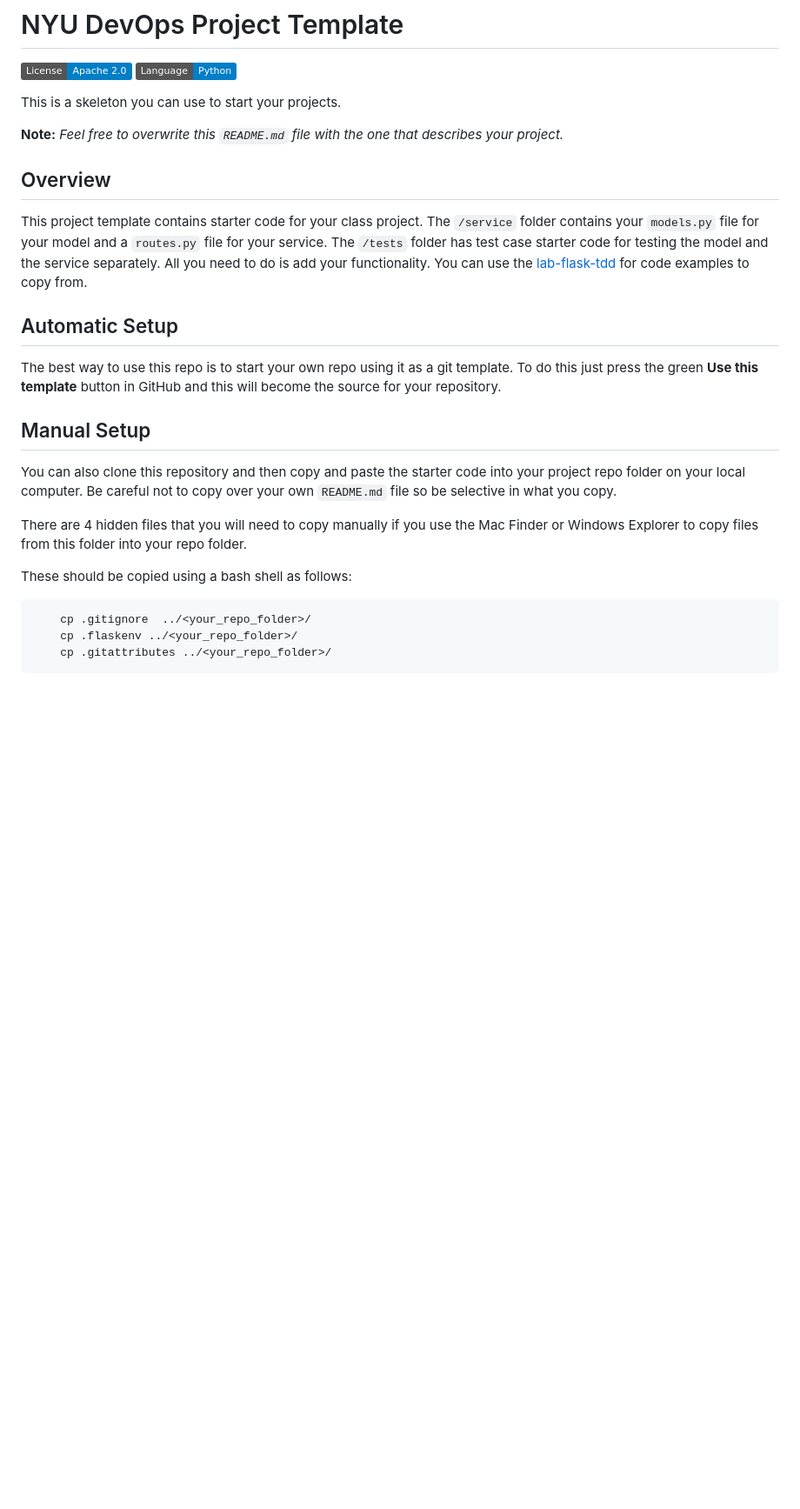
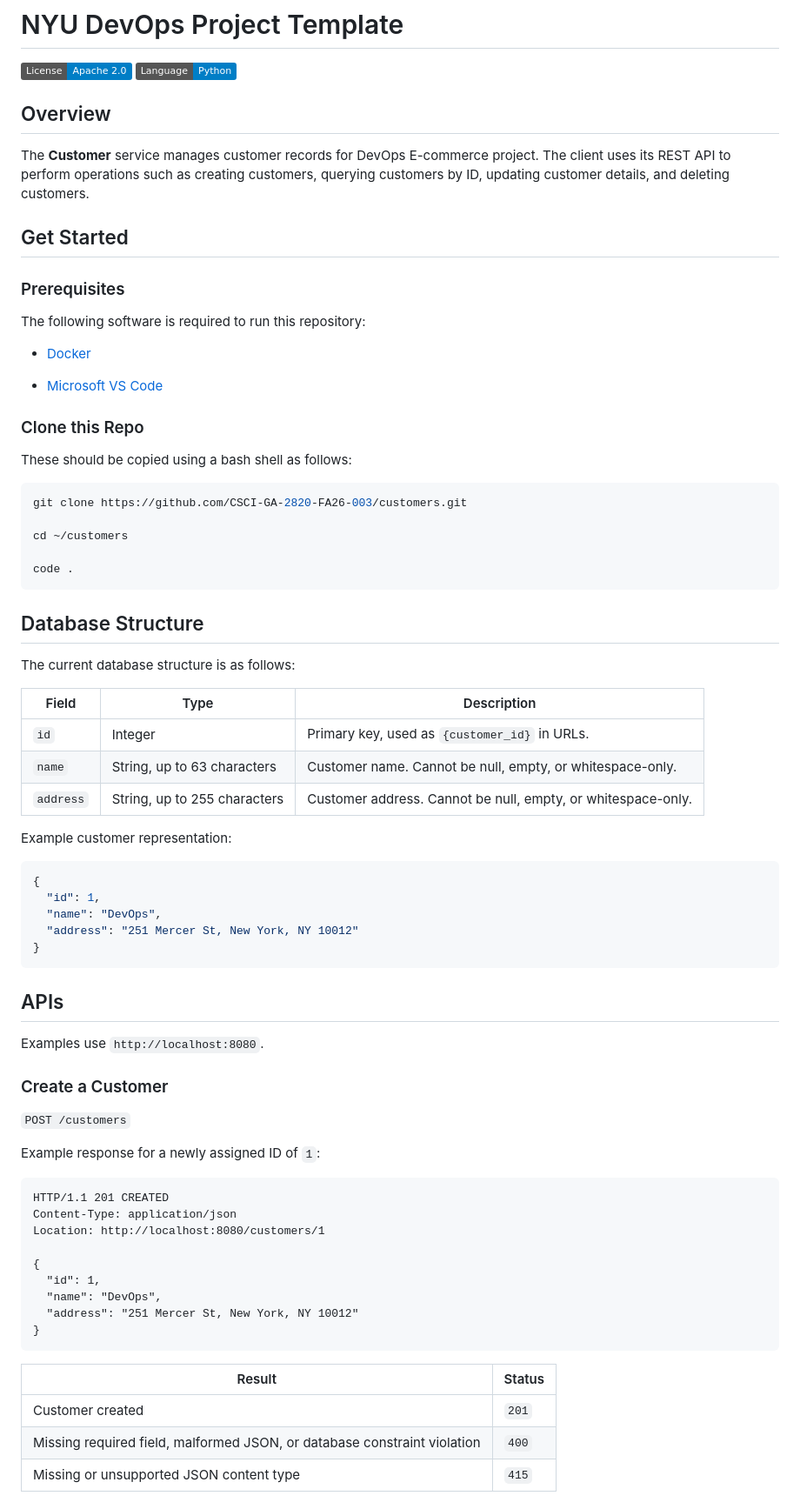
Before and after one commit to CSCI-GA-2820-FA26-003/customers, a Markdown page: README.md, the part around one of its changes. Shown at 87% size. GitHub-like rendering; badges without logos; blank space fills up the shorter version.

Commit message:
docs: update customers README

````diff
--- a/README.md
+++ b/README.md
@@ -3,28 +3,77 @@
 [![License](https://img.shields.io/badge/License-Apache_2.0-blue.svg)](https://opensource.org/licenses/Apache-2.0)
 [![Python](https://img.shields.io/badge/Language-Python-blue.svg)](https://python.org/)
 
-This is a skeleton you can use to start your projects.
-
-**Note:** _Feel free to overwrite this `README.md` file with the one that describes your project._
-
 ## Overview
 
-This project template contains starter code for your class project. The `/service` folder contains your `models.py` file for your model and a `routes.py` file for your service. The `/tests` folder has test case starter code for testing the model and the service separately. All you need to do is add your functionality. You can use the [lab-flask-tdd](https://github.com/nyu-devops/lab-flask-tdd) for code examples to copy from.
+The **Customer** service manages customer records for DevOps E-commerce project. The client uses its REST API to perform operations such as creating customers, querying customers by ID, updating customer details, and deleting customers.
 
-## Automatic Setup
+## Get Started
 
-The best way to use this repo is to start your own repo using it as a git template. To do this just press the green **Use this template** button in GitHub and this will become the source for your repository.
+### Prerequisites
 
-## Manual Setup
+The following software is required to run this repository:
 
-You can also clone this repository and then copy and paste the starter code into your project repo folder on your local computer. Be careful not to copy over your own `README.md` file so be selective in what you copy.
+* [Docker](https://www.docker.com/products/docker-desktop/)
 
-There are 4 hidden files that you will need to copy manually if you use the Mac Finder or Windows Explorer to copy files from this folder into your repo folder.
+* [Microsoft VS Code](https://code.visualstudio.com/Download)
+
+### Clone this Repo
 
 These should be copied using a bash shell as follows:
 
 ```bash
-    cp .gitignore  ../<your_repo_folder>/
-    cp .flaskenv ../<your_repo_folder>/
-    cp .gitattributes ../<your_repo_folder>/
+git clone https://github.com/CSCI-GA-2820-FA26-003/customers.git
+
+cd ~/customers
+
+code .
 ```
+
+## Database Structure
+
+The current database structure is as follows:
+
+| Field | Type |  Description |
+|-------|------|-------------|
+| `id` | Integer | Primary key, used as `{customer_id}` in URLs. |
+| `name` | String, up to 63 characters | Customer name. Cannot be null, empty, or whitespace-only. |
+| `address` | String, up to 255 characters | Customer address. Cannot be null, empty, or whitespace-only. |
+
+Example customer representation:
+
+```json
+{
+  "id": 1,
+  "name": "DevOps",
+  "address": "251 Mercer St, New York, NY 10012"
+}
+```
+
+## APIs
+
+Examples use `http://localhost:8080`.
+
+### Create a Customer
+
+`POST /customers`
+
+Example response for a newly assigned ID of `1`:
+
+```http
+HTTP/1.1 201 CREATED
+Content-Type: application/json
+Location: http://localhost:8080/customers/1
+
+{
+  "id": 1,
+  "name": "DevOps",
+  "address": "251 Mercer St, New York, NY 10012"
+}
+```
+
+| Result | Status |
+|--------|--------|
+| Customer created | `201` |
+| Missing required field, malformed JSON, or database constraint violation | `400` |
+| Missing or unsupported JSON content type | `415` |
+
````
Also changed, not shown: other parts of README.md (+55 -0 lines).
